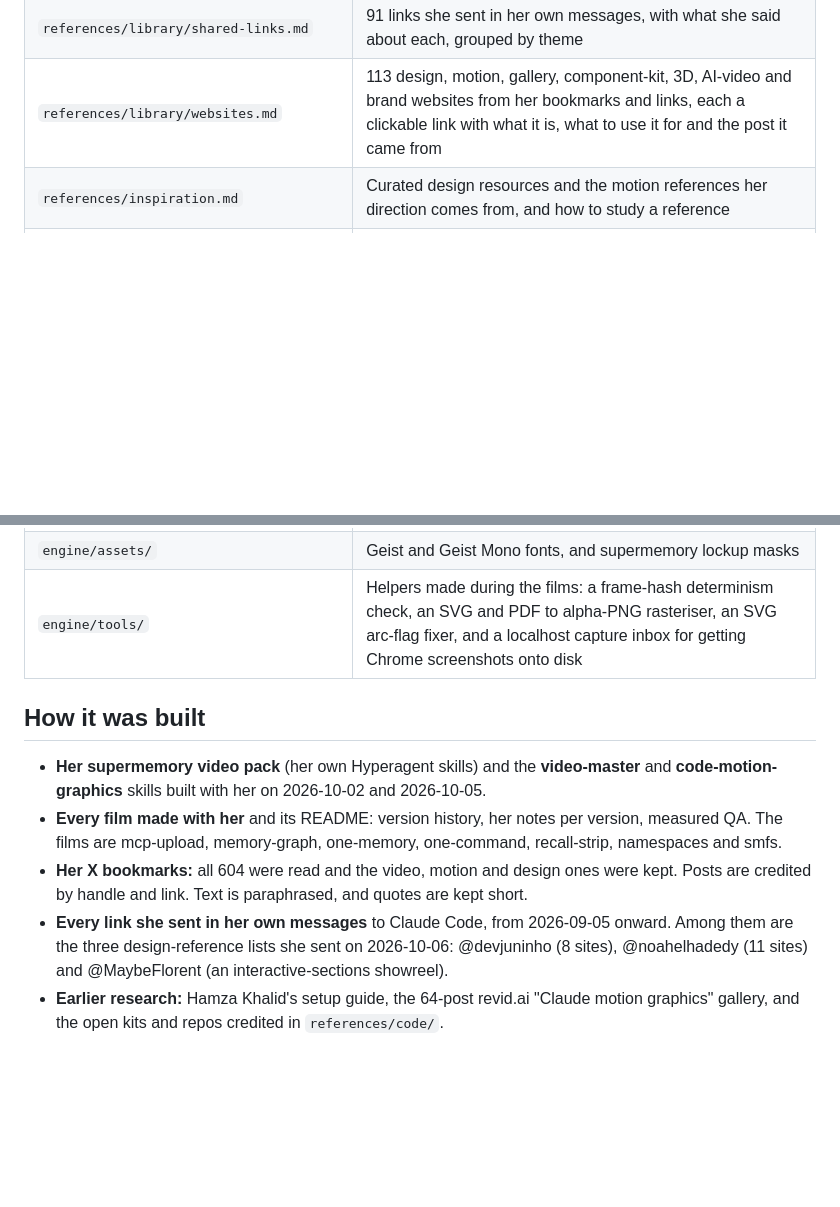
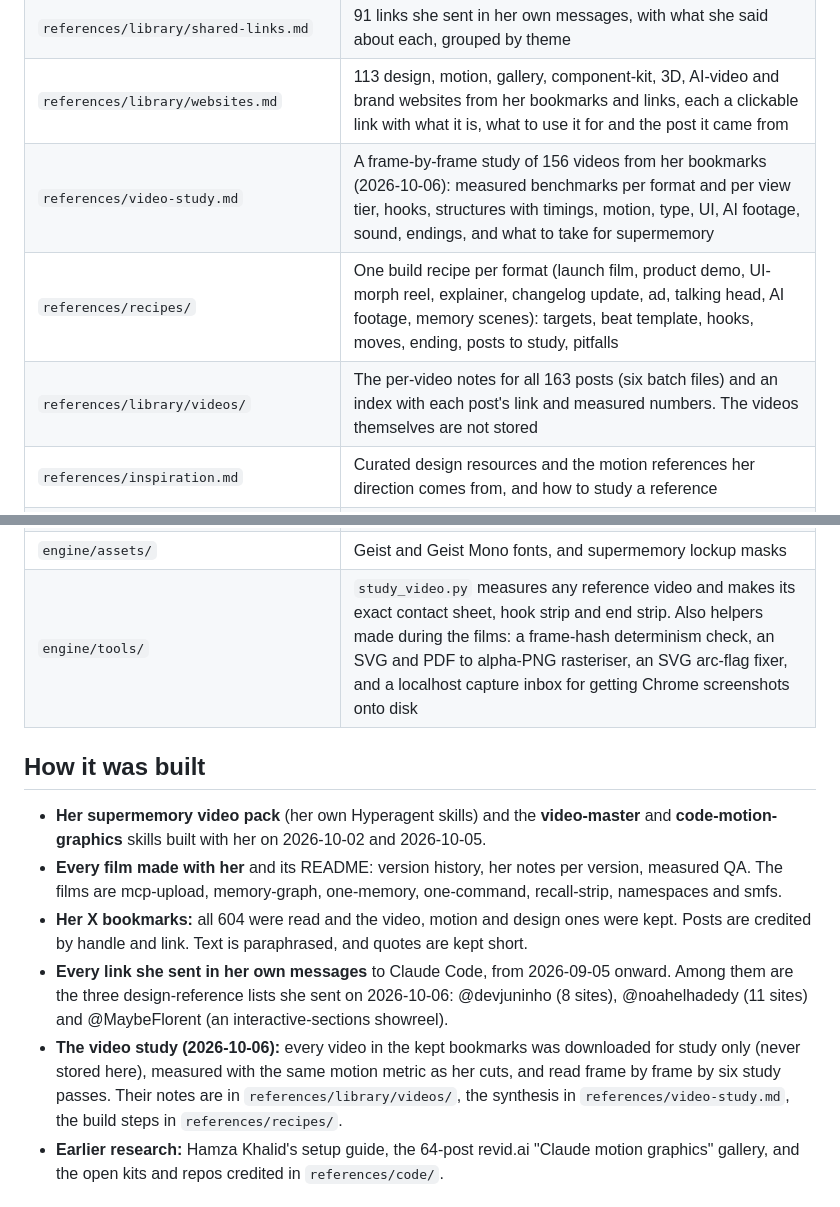
Before and after one commit to muskanai0409-cell/video-master, a Markdown page: README.md, 2 parts joined by grey strips. Rendered like a GitHub page; blank space fills up the shorter version.

Commit message:
Add video study and recipe routing

```diff
--- a/README.md
+++ b/README.md
@@ -24,6 +24,9 @@ Keep the folder name. Claude loads the skill when a request matches its descript
 | `references/library/bookmarks.md` | 174 motion, video and design picks from her 604 X bookmarks (2026-06-05 to 2026-10-04), by theme, each with what to take, plus an index of every tool and gallery they link |
 | `references/library/shared-links.md` | 91 links she sent in her own messages, with what she said about each, grouped by theme |
 | `references/library/websites.md` | 113 design, motion, gallery, component-kit, 3D, AI-video and brand websites from her bookmarks and links, each a clickable link with what it is, what to use it for and the post it came from |
+| `references/video-study.md` | A frame-by-frame study of 156 videos from her bookmarks (2026-10-06): measured benchmarks per format and per view tier, hooks, structures with timings, motion, type, UI, AI footage, sound, endings, and what to take for supermemory |
+| `references/recipes/` | One build recipe per format (launch film, product demo, UI-morph reel, explainer, changelog update, ad, talking head, AI footage, memory scenes): targets, beat template, hooks, moves, ending, posts to study, pitfalls |
+| `references/library/videos/` | The per-video notes for all 163 posts (six batch files) and an index with each post's link and measured numbers. The videos themselves are not stored |
 | `references/inspiration.md` | Curated design resources and the motion references her direction comes from, and how to study a reference |
 | `references/story.md` | The problem-first story template for 16:9 explainers and square social cuts, with a worked example |
 | `references/motion-grammar.md` | The morph catalogue (flood and shrink, state morphs, a line that breaks and heals, streams into counters, map unfolds, mask-line text, camera push and pull, cursor-driven change), timing, springs, motion blur, seam table, banned list |
@@ -35,7 +38,7 @@ Keep the folder name. Claude loads the skill when a request matches its descript
 | `engine/reference-16x9.swift`, `engine/reference-square-v1.swift` | Reference explainer renderers (CoreGraphics and CoreText, 60fps, 4-subframe motion blur) |
 | `engine/console-film/` | Sources of the one-command console film: the console UI rebuilt in vector, a typeset terminal, a 160 BPM beat grid shared with a synthesised score, CC0 effects, the supermemory.ai hero film as a background cut on the hits, 4K master |
 | `engine/assets/` | Geist and Geist Mono fonts, and supermemory lockup masks |
-| `engine/tools/` | Helpers made during the films: a frame-hash determinism check, an SVG and PDF to alpha-PNG rasteriser, an SVG arc-flag fixer, and a localhost capture inbox for getting Chrome screenshots onto disk |
+| `engine/tools/` | `study_video.py` measures any reference video and makes its exact contact sheet, hook strip and end strip. Also helpers made during the films: a frame-hash determinism check, an SVG and PDF to alpha-PNG rasteriser, an SVG arc-flag fixer, and a localhost capture inbox for getting Chrome screenshots onto disk |
 
 ## How it was built
 
@@ -43,6 +46,7 @@ Keep the folder name. Claude loads the skill when a request matches its descript
 - **Every film made with her** and its README: version history, her notes per version, measured QA. The films are mcp-upload, memory-graph, one-memory, one-command, recall-strip, namespaces and smfs.
 - **Her X bookmarks:** all 604 were read and the video, motion and design ones were kept. Posts are credited by handle and link. Text is paraphrased, and quotes are kept short.
 - **Every link she sent in her own messages** to Claude Code, from 2026-09-05 onward. Among them are the three design-reference lists she sent on 2026-10-06: @devjuninho (8 sites), @noahelhadedy (11 sites) and @MaybeFlorent (an interactive-sections showreel).
+- **The video study (2026-10-06):** every video in the kept bookmarks was downloaded for study only (never stored here), measured with the same motion metric as her cuts, and read frame by frame by six study passes. Their notes are in `references/library/videos/`, the synthesis in `references/video-study.md`, the build steps in `references/recipes/`.
 - **Earlier research:** Hamza Khalid's setup guide, the 64-post revid.ai "Claude motion graphics" gallery, and the open kits and repos credited in `references/code/`.
 
 ## It installs nothing by itself
```
Also changed, not shown: SKILL.md (+9 -4 lines).
